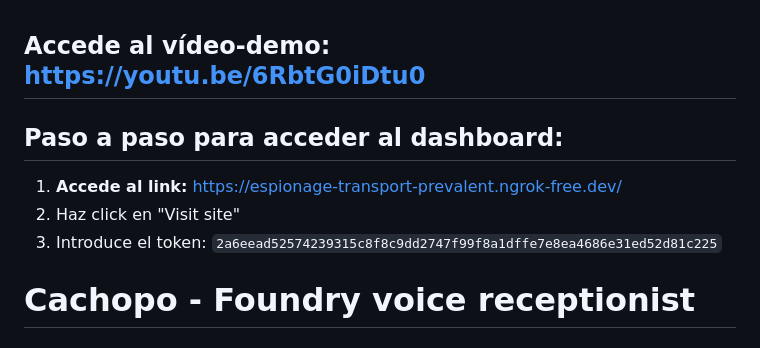
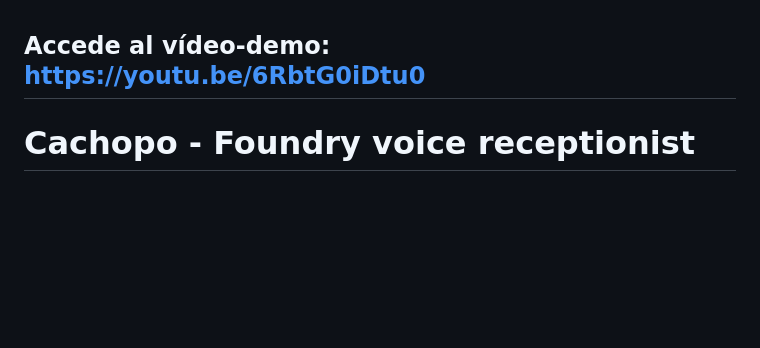
Before and after one commit to pablofd/hackspain, a Markdown page: README.md, the part around the change. GitHub-like rendering; blank space fills up the shorter version.

Commit message:
Remove dashboard access instructions from README
Removed step-by-step instructions for accessing the dashboard.

```diff
--- a/README.md
+++ b/README.md
@@ -1,9 +1,4 @@
 ## Accede al vídeo-demo: https://youtu.be/6RbtG0iDtu0
-
-## Paso a paso para acceder al dashboard:
-1. **Accede al link:** https://espionage-transport-prevalent.ngrok-free.dev/
-2. Haz click en "Visit site"
-3. Introduce el token: `2a6eead52574239315c8f8c9dd2747f99f8a1dffe7e8ea4686e31ed52d81c225`
 
 # Cachopo - Foundry voice receptionist
 
```
